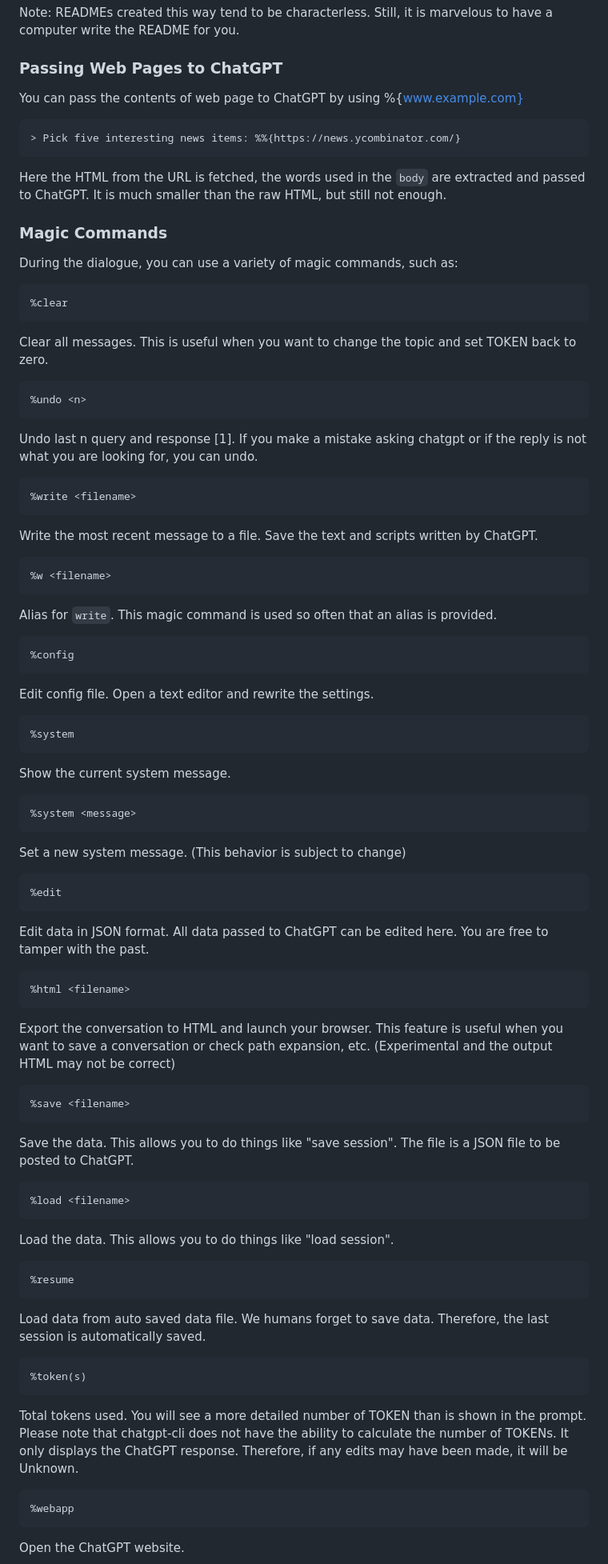
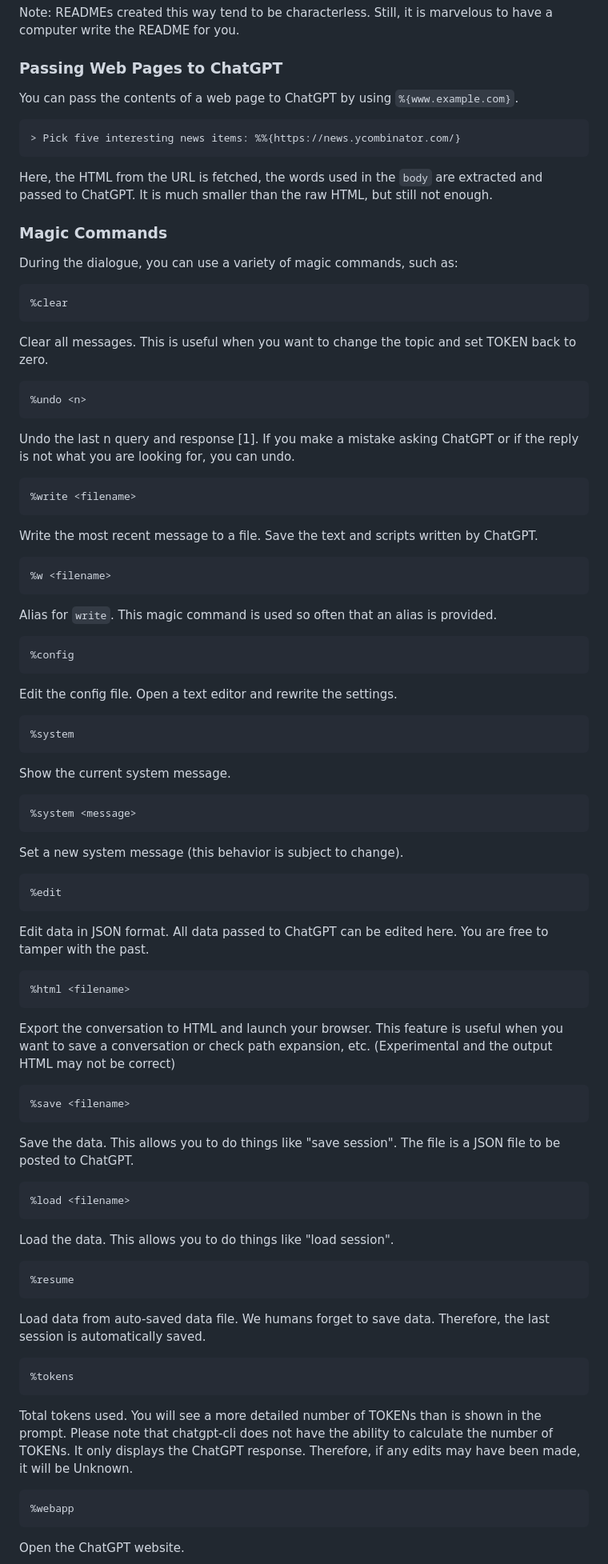
Before and after one commit to kojix2/chatgpt-cli, a Markdown page: README.md, the part around one of its changes. Shown at 80% size. Drawn GitHub-style.

````diff
--- a/README.md
+++ b/README.md
@@ -91,13 +91,13 @@ Note: READMEs created this way tend to be characterless. Still, it is marvelous
 
 ### Passing Web Pages to ChatGPT
 
-You can pass the contents of web page to ChatGPT by using %{www.example.com}
+You can pass the contents of a web page to ChatGPT by using `%{www.example.com}`.
 
 ```
 > Pick five interesting news items: %%{https://news.ycombinator.com/}
 ```
 
-Here the HTML from the URL is fetched, the words used in the `body` are extracted and passed to ChatGPT. It is much smaller than the raw HTML, but still not enough.
+Here, the HTML from the URL is fetched, the words used in the `body` are extracted and passed to ChatGPT. It is much smaller than the raw HTML, but still not enough.
 
 ### Magic Commands
 
@@ -113,7 +113,7 @@ Clear all messages. This is useful when you want to change the topic and set TOK
 %undo <n>
 ```
 
-Undo last n query and response [1].  If you make a mistake asking chatgpt or if the reply is not what you are looking for, you can undo.
+Undo the last n query and response [1]. If you make a mistake asking ChatGPT or if the reply is not what you are looking for, you can undo.
 
 ```
 %write <filename>
@@ -127,12 +127,11 @@ Write the most recent message to a file. Save the text and scripts written by Ch
 
 Alias for `write`. This magic command is used so often that an alias is provided.
 
-
 ```
 %config
 ```
 
-Edit config file. Open a text editor and rewrite the settings.
+Edit the config file. Open a text editor and rewrite the settings.
 
 ```
 %system
@@ -144,7 +143,7 @@ Show the current system message.
 %system <message>
 ```
 
-Set a new system message. (This behavior is subject to change)
+Set a new system message (this behavior is subject to change).
 
 ```
 %edit
@@ -158,13 +157,11 @@ Edit data in JSON format. All data passed to ChatGPT can be edited here. You are
 
 Export the conversation to HTML and launch your browser. This feature is useful when you want to save a conversation or check path expansion, etc. (Experimental and the output HTML may not be correct)
 
-
 ```
 %save <filename>
 ```
 
 Save the data. This allows you to do things like "save session". The file is a JSON file to be posted to ChatGPT.
-
 
 ```
 %load <filename>
@@ -176,13 +173,13 @@ Load the data. This allows you to do things like "load session".
 %resume
 ```
 
-Load data from auto saved data file. We humans forget to save data. Therefore, the last session is automatically saved.
+Load data from auto-saved data file. We humans forget to save data. Therefore, the last session is automatically saved.
 
 ```
-%token(s)
+%tokens
 ```
 
-Total tokens used. You will see a more detailed number of TOKEN than is shown in the prompt. Please note that chatgpt-cli does not have the ability to calculate the number of TOKENs. It only displays the ChatGPT response. Therefore, if any edits may have been made, it will be Unknown.
+Total tokens used. You will see a more detailed number of TOKENs than is shown in the prompt. Please note that chatgpt-cli does not have the ability to calculate the number of TOKENs. It only displays the ChatGPT response. Therefore, if any edits may have been made, it will be Unknown.
 
 ```
 %webapp
````
Also changed, not shown: other parts of README.md (+9 -9 lines).
